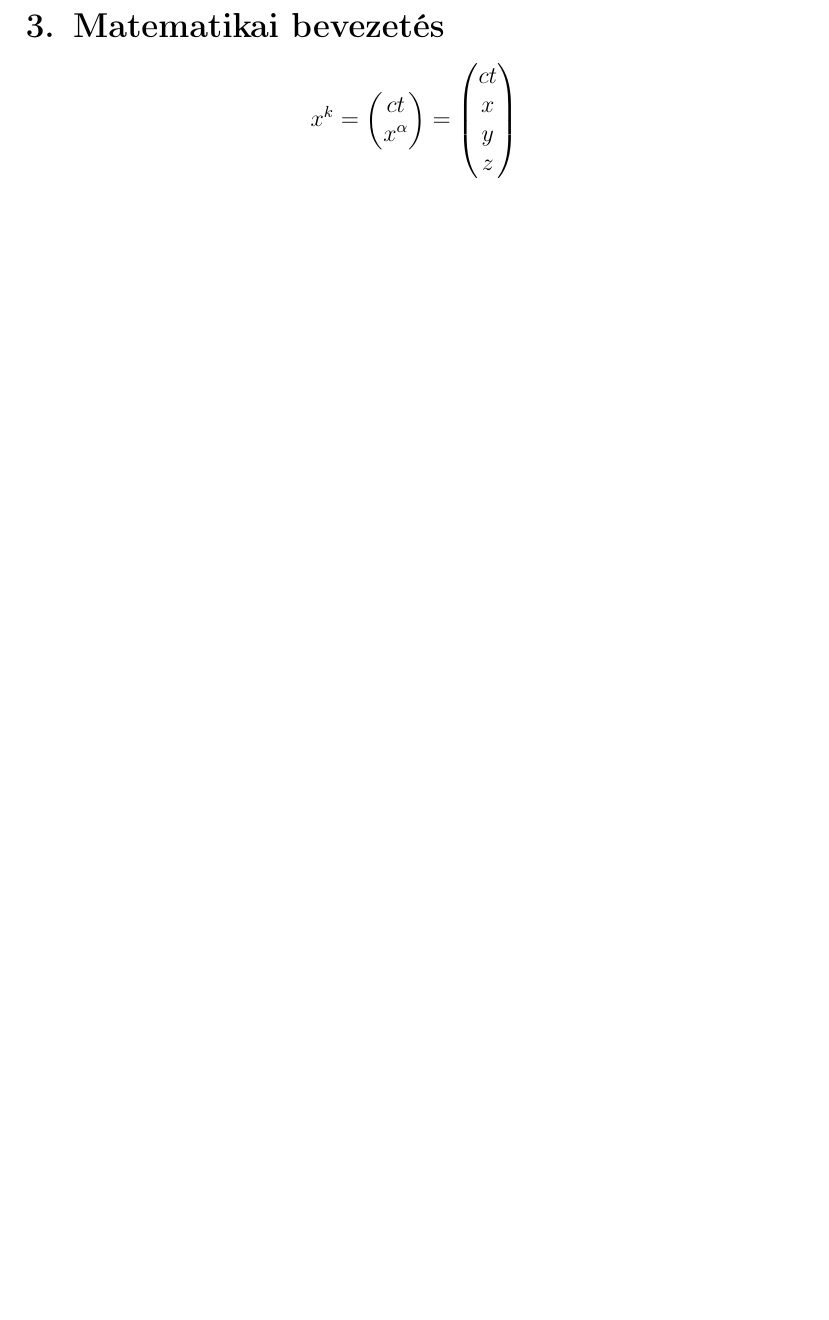
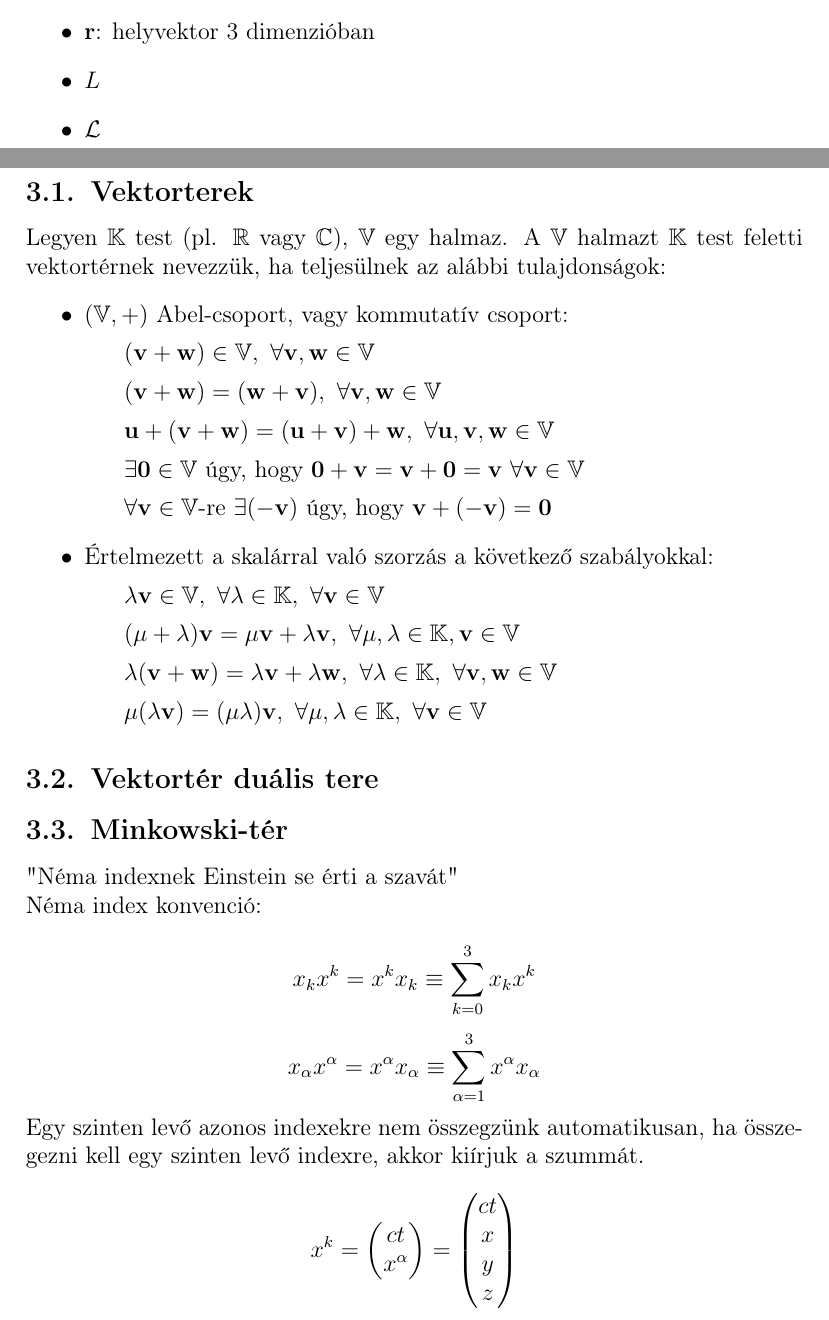
Before and after one commit to dnnagy/specreljegyzet, a LaTeX document (main.tex): part of page 3 of 3 before the commit and two parts of pages 3 and 4 of 5 after it, the two joined at a grey line, cut at the place of the change, the shorter picture padded with empty space. Compiled offline with pdfLaTeX.

Commit message:
push to github

```diff
--- a/main.tex
+++ b/main.tex
@@ -1,6 +1,7 @@
 \documentclass[a4paper,12pt]{article}
 
 \usepackage{amsmath}
+\usepackage{amsfonts}
 \usepackage[magyar]{babel}
 \usepackage[T1]{fontenc}
 \usepackage[utf8]{inputenc}
@@ -43,10 +45,40 @@ Ha másképp nem mondjuk, a jegyzet a következő jelöléseket alkalmazza: \\
 \item $\delta_{k\ell}$: Kronecker-delta
 \item $\delta(x)$: Dirac-delta
 \item $\varepsilon_{ijk}$: Levi-Civita szimbólum
+\item $\mathbf{r}$: helyvektor 3 dimenzióban
+\item $L$
+\item $\mathcal{L}$
 \end{itemize}
 
 \pagebreak
 \section{Matematikai bevezetés}
-$$\xk = \begin{pmatrix} ct \\ x^\alpha \end{pmatrix} = \begin{pmatrix} ct \\ x \\ y \\ z \end{pmatrix}$$
-$$\xkk = \gkl \xl$$
-$$\xk = g^{k\ell}\xll$$
+\subsection{Vektorterek}
+Legyen $\mathbb{K}$ test (pl. $\mathbb{R}$ vagy $\mathbb{C}$), $\mathbb{V}$ egy halmaz. A $\mathbb{V}$ halmazt $\mathbb{K}$ test feletti
+vektortérnek nevezzük, ha teljesülnek az alábbi tulajdonságok:
+\begin{itemize}
+\item $(\mathbb{V}, +)$ Abel-csoport, vagy kommutatív csoport:
+\subitem $(\mathbf{v} + \w) \in \mathbb{V}, ~ \forall \mathbf{v}, \w \in \mathbb{V}$
+\subitem $(\mathbf{v} + \w) = (\w + \mathbf{v}), ~ \forall \mathbf{v}, \w \in \mathbb{V}$
+\subitem $\mathbf{u} + (\mathbf{v} + \w) =(\mathbf{u} + \mathbf{v}) + \w, ~ \forall \mathbf{u},\mathbf{v}, \w \in \mathbb{V}$
+\subitem $\exists \mathbf{0} \in \mathbb{V} ~ \textrm{úgy, hogy} ~ \mathbf{0} + \mathbf{v} = \mathbf{v} + \mathbf{0} = \mathbf{v} ~ \forall \mathbf{v}\in\mathbb{V}$
+\subitem $ \forall \mathbf{v}\in\mathbb{V}\textrm{-re} ~ \exists (-\mathbf{v}) ~ \textrm{úgy, hogy} ~  \mathbf{v}+(-\mathbf{v})=\mathbf{0}$
+
+\item Értelmezett a skalárral való szorzás a következő szabályokkal:
+\subitem $\lambda \mathbf{v} \in \mathbb V, ~ \forall \lambda \in \mathbb{K}, ~ \forall \mathbf{v} \in \mathbb{V}$
+\subitem $(\mu + \lambda) \mathbf{v} = \mu \mathbf{v} + \lambda\mathbf{v} , ~ \forall \mu, \lambda \in \mathbb{K}, \mathbf{v} \in \mathbb{V}$
+\subitem $\lambda (\mathbf{v} + \w) = \lambda \mathbf{v} + \lambda \w, ~ \forall \lambda \in \mathbb{K}, ~ \forall \mathbf{v}, \w \in \mathbb{V}$
+\subitem $\mu (\lambda \mathbf{v}) = (\mu \lambda)\mathbf{v} , ~ \forall \mu, \lambda \in \mathbb{K},~ \forall \mathbf{v} \in \mathbb{V}$
+
+\end{itemize}
+
+\subsection{Vektortér duális tere}
+\subsection{Minkowski-tér}
+
+
+"Néma indexnek Einstein se érti a szavát"\\
+Néma index konvenció:\\
+\[ \xkk\xk = \xk\xkk \equiv \sum\limits_{k=0}^3 \xkk \xk \]
+\[ x_\alpha x^\alpha = x^\alpha x_\alpha \equiv \sum\limits_{\alpha=1}^3 x^\alpha x_\alpha \]
+Egy szinten levő azonos indexekre nem összegzünk automatikusan, ha összegezni kell egy szinten levő indexre, akkor kiírjuk a
+szummát.
+\[ \xk = \begin{pmatrix} ct \\ x^\alpha \end{pmatrix} = \begin{pmatrix} ct \\ x \\ y \\ z \end{pmatrix} \]
```
Also changed, not shown: newcommands.tex (+11 -0 lines), README.md (added), main.tex (13 more changed lines), 1 other file.
